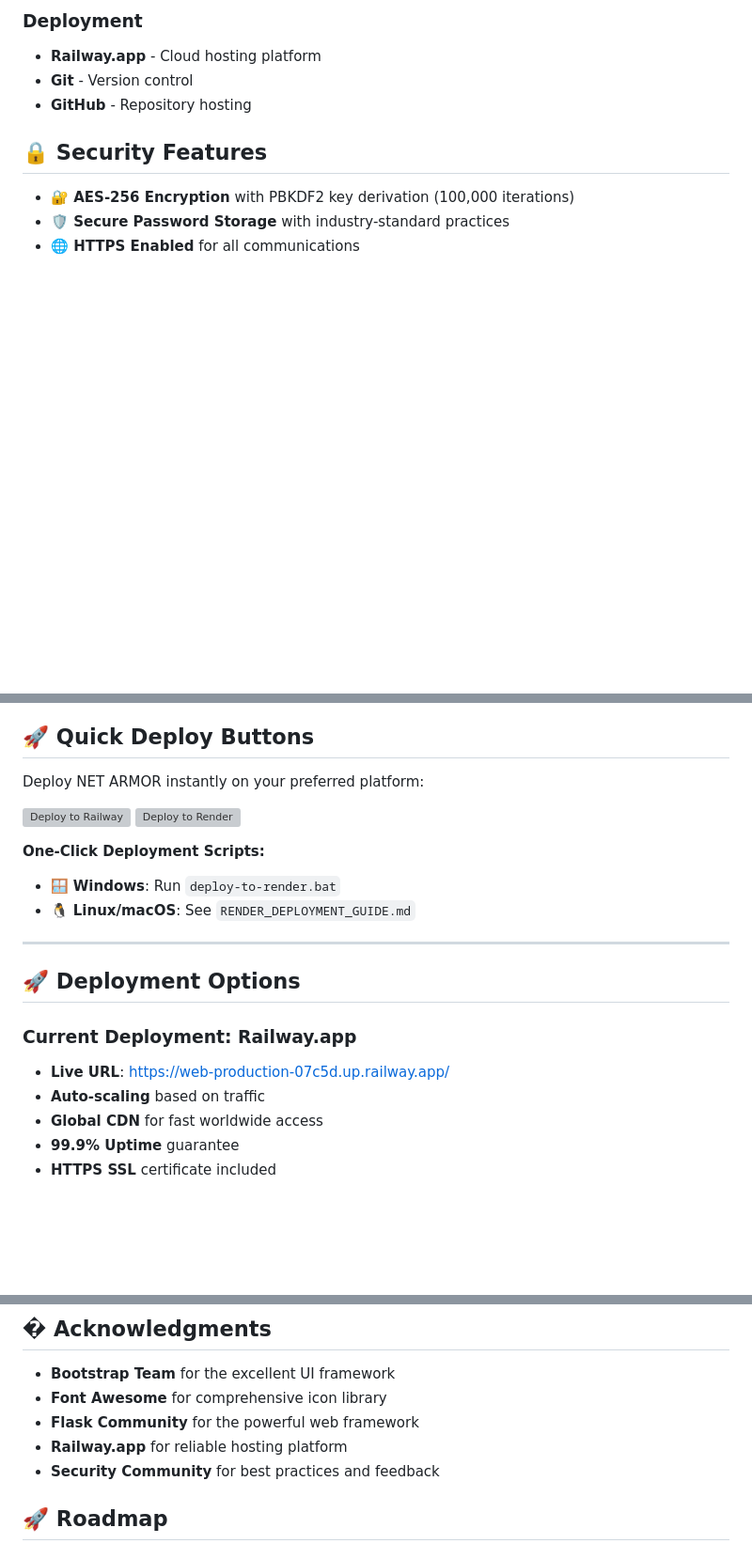
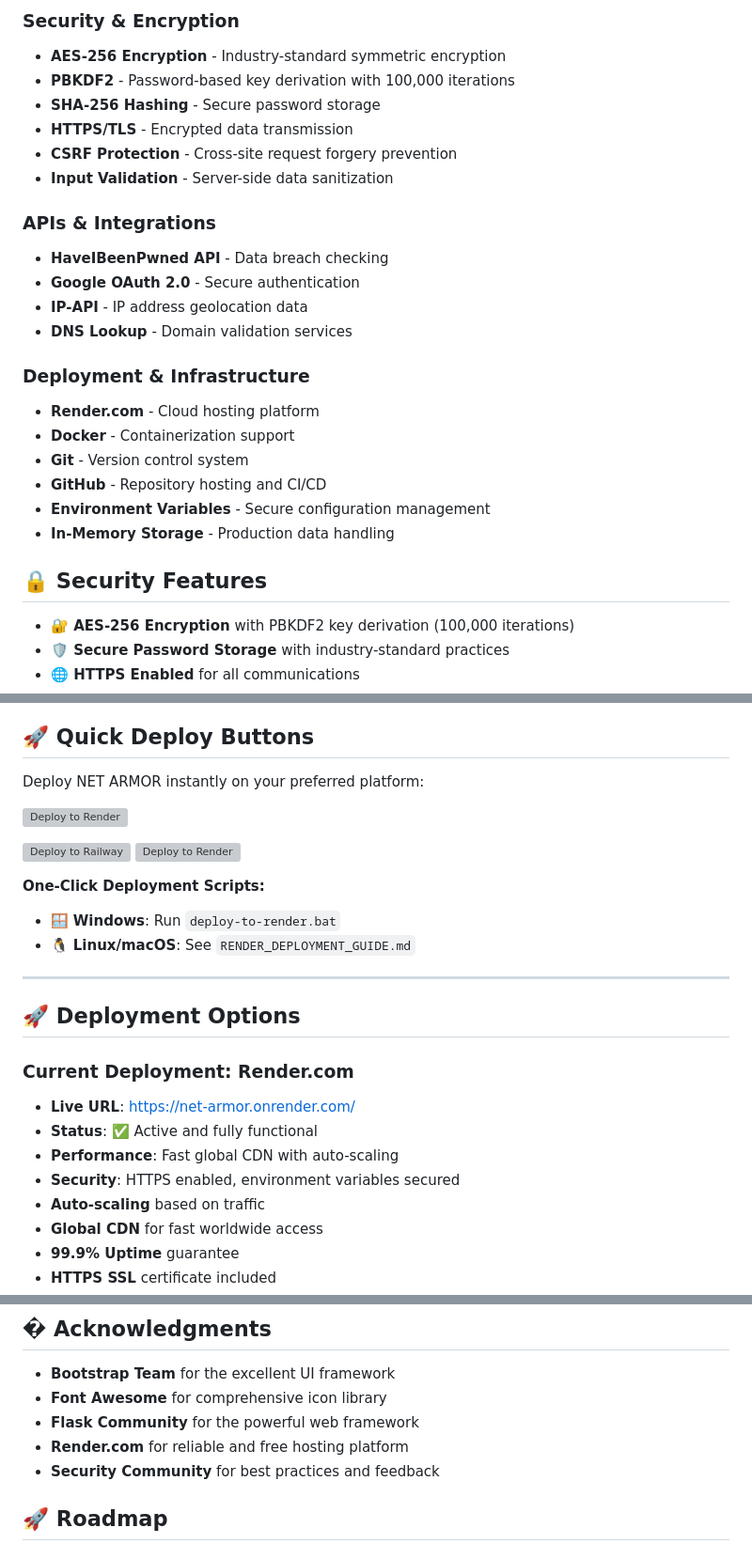
Before and after one commit to BSRohit20/Net-armor-, a Markdown page: README.md, 3 parts joined by grey strips. Shown at 94% size. Drawn GitHub-style; blank space fills up the shorter version; grey boxes are pictures that could not be loaded.

```diff
--- a/README.md
+++ b/README.md
@@ -60,8 +63,25 @@ A comprehensive web-based digital security toolkit that provides essential cyber
 
-### **Deployment**
-- **Railway.app** - Cloud hosting platform
-- **Git** - Version control
-- **GitHub** - Repository hosting
+### **Security & Encryption**
+- **AES-256 Encryption** - Industry-standard symmetric encryption
+- **PBKDF2** - Password-based key derivation with 100,000 iterations
+- **SHA-256 Hashing** - Secure password storage
+- **HTTPS/TLS** - Encrypted data transmission
+- **CSRF Protection** - Cross-site request forgery prevention
+- **Input Validation** - Server-side data sanitization
+
+### **APIs & Integrations**
+- **HaveIBeenPwned API** - Data breach checking
+- **Google OAuth 2.0** - Secure authentication
+- **IP-API** - IP address geolocation data
+- **DNS Lookup** - Domain validation services
+
+### **Deployment & Infrastructure**
+- **Render.com** - Cloud hosting platform
+- **Docker** - Containerization support
+- **Git** - Version control system
+- **GitHub** - Repository hosting and CI/CD
+- **Environment Variables** - Secure configuration management
+- **In-Memory Storage** - Production data handling
 
 ## 🔒 **Security Features**
 
@@ -201,6 +222,8 @@ NET ARMOR/
 
 Deploy NET ARMOR instantly on your preferred platform:
 
+[![Deploy to Render](https://render.com/images/deploy-to-render-button.svg)](https://render.com/deploy)
+
 [![Deploy to Railway](https://railway.app/button.svg)](https://railway.app/new/template/railway)
 [![Deploy to Render](https://render.com/images/deploy-to-render-button.svg)](https://render.com/deploy)
 
@@ -212,8 +235,11 @@ Deploy NET ARMOR instantly on your preferred platform:
 
 ## 🚀 **Deployment Options**
 
-### **Current Deployment: Railway.app**
-- **Live URL**: https://web-production-07c5d.up.railway.app/
+### **Current Deployment: Render.com**
+- **Live URL**: https://net-armor.onrender.com/
+- **Status**: ✅ Active and fully functional
+- **Performance**: Fast global CDN with auto-scaling
+- **Security**: HTTPS enabled, environment variables secured
 - **Auto-scaling** based on traffic
 - **Global CDN** for fast worldwide access
 - **99.9% Uptime** guarantee
@@ -411,7 +438,7 @@ This project is licensed under the MIT License - see the [LICENSE](LICENSE) file
 - **Bootstrap Team** for the excellent UI framework
 - **Font Awesome** for comprehensive icon library
 - **Flask Community** for the powerful web framework
-- **Railway.app** for reliable hosting platform
+- **Render.com** for reliable and free hosting platform
 - **Security Community** for best practices and feedback
 
 ## 🚀 **Roadmap**
```
Also changed, not shown: other parts of README.md (+42 -37 lines).
